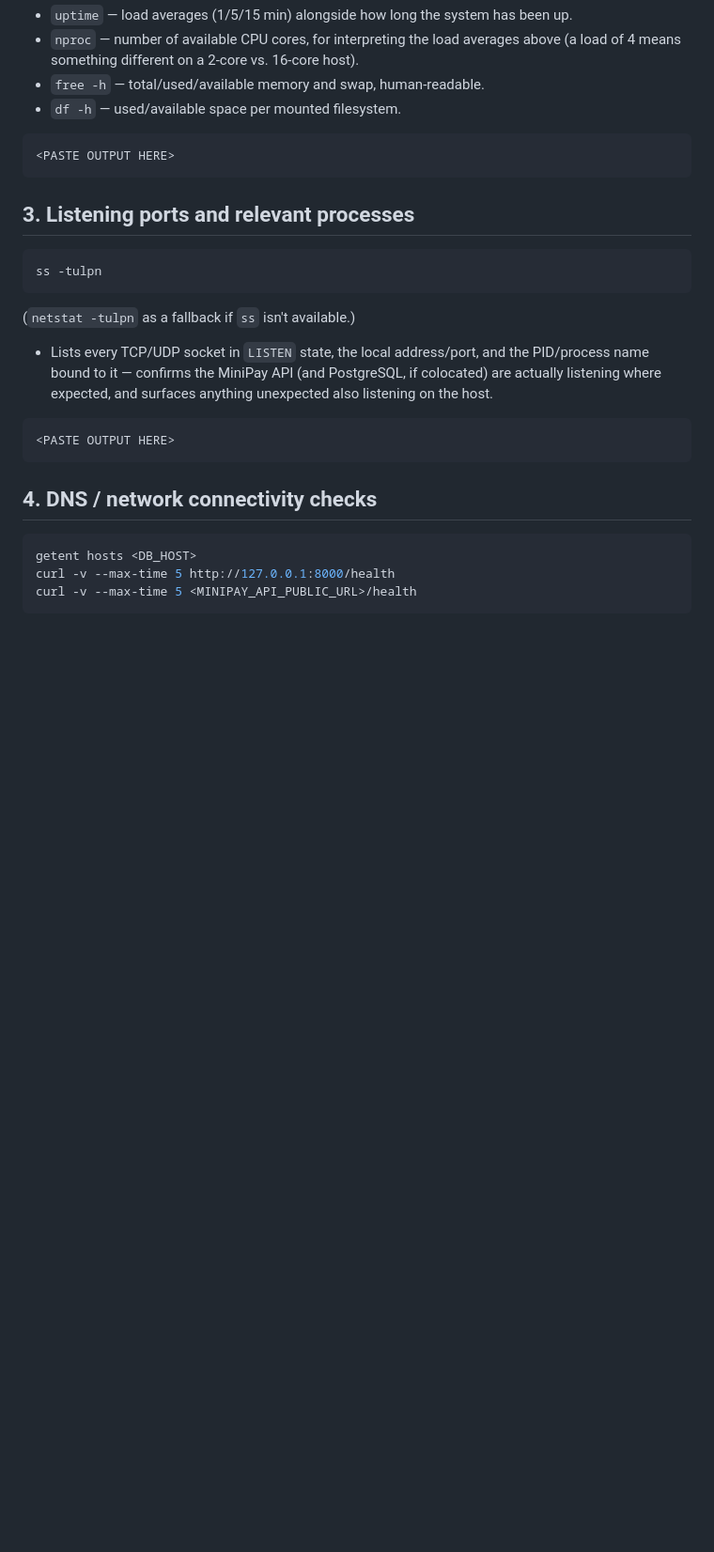
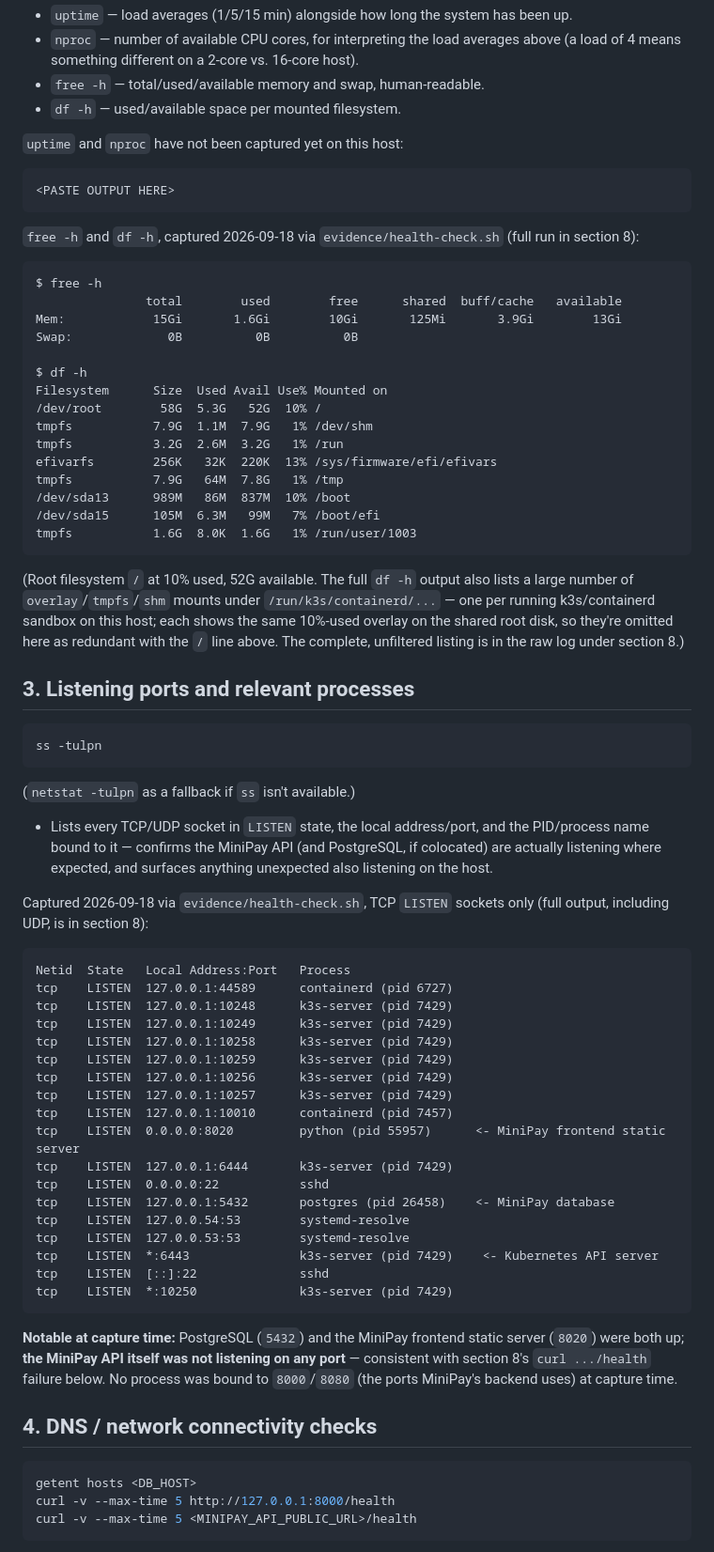
Before and after one commit to owais-963/paysys-assesment-submission, a Markdown page: evidence/linux.md, the part around one of its changes. Shown at 94% size. GitHub-like rendering; blank space fills up the shorter version.

````diff
--- a/evidence/linux.md
+++ b/evidence/linux.md
@@ -41,9 +51,38 @@ df -h
 - `free -h` — total/used/available memory and swap, human-readable.
 - `df -h` — used/available space per mounted filesystem.
 
+`uptime` and `nproc` have not been captured yet on this host:
+
 ```
 <PASTE OUTPUT HERE>
 ```
+
+`free -h` and `df -h`, captured 2026-09-18 via `evidence/health-check.sh`
+(full run in section 8):
+
+```
+$ free -h
+               total        used        free      shared  buff/cache   available
+Mem:            15Gi       1.6Gi        10Gi       125Mi       3.9Gi        13Gi
+Swap:             0B          0B          0B
+
+$ df -h
+Filesystem      Size  Used Avail Use% Mounted on
+/dev/root        58G  5.3G   52G  10% /
+tmpfs           7.9G  1.1M  7.9G   1% /dev/shm
+tmpfs           3.2G  2.6M  3.2G   1% /run
+efivarfs        256K   32K  220K  13% /sys/firmware/efi/efivars
+tmpfs           7.9G   64M  7.8G   1% /tmp
+/dev/sda13      989M   86M  837M  10% /boot
+/dev/sda15      105M  6.3M   99M   7% /boot/efi
+tmpfs           1.6G  8.0K  1.6G   1% /run/user/1003
+```
+(Root filesystem `/` at 10% used, 52G available. The full `df -h` output
+also lists a large number of `overlay`/`tmpfs`/`shm` mounts under
+`/run/k3s/containerd/...` — one per running k3s/containerd sandbox on this
+host; each shows the same 10%-used overlay on the shared root disk, so
+they're omitted here as redundant with the `/` line above. The complete,
+unfiltered listing is in the raw log under section 8.)
 
 ## 3. Listening ports and relevant processes
 
@@ -56,9 +95,35 @@ ss -tulpn
   PostgreSQL, if colocated) are actually listening where expected, and
   surfaces anything unexpected also listening on the host.
 
+Captured 2026-09-18 via `evidence/health-check.sh`, TCP `LISTEN` sockets
+only (full output, including UDP, is in section 8):
+
 ```
-<PASTE OUTPUT HERE>
+Netid  State   Local Address:Port   Process
+tcp    LISTEN  127.0.0.1:44589      containerd (pid 6727)
+tcp    LISTEN  127.0.0.1:10248      k3s-server (pid 7429)
+tcp    LISTEN  127.0.0.1:10249      k3s-server (pid 7429)
+tcp    LISTEN  127.0.0.1:10258      k3s-server (pid 7429)
+tcp    LISTEN  127.0.0.1:10259      k3s-server (pid 7429)
+tcp    LISTEN  127.0.0.1:10256      k3s-server (pid 7429)
+tcp    LISTEN  127.0.0.1:10257      k3s-server (pid 7429)
+tcp    LISTEN  127.0.0.1:10010      containerd (pid 7457)
+tcp    LISTEN  0.0.0.0:8020         python (pid 55957)      <- MiniPay frontend static server
+tcp    LISTEN  127.0.0.1:6444       k3s-server (pid 7429)
+tcp    LISTEN  0.0.0.0:22           sshd
+tcp    LISTEN  127.0.0.1:5432       postgres (pid 26458)    <- MiniPay database
+tcp    LISTEN  127.0.0.54:53        systemd-resolve
+tcp    LISTEN  127.0.0.53:53        systemd-resolve
+tcp    LISTEN  *:6443               k3s-server (pid 7429)    <- Kubernetes API server
+tcp    LISTEN  [::]:22              sshd
+tcp    LISTEN  *:10250              k3s-server (pid 7429)
 ```
+
+**Notable at capture time:** PostgreSQL (`5432`) and the MiniPay frontend
+static server (`8020`) were both up; **the MiniPay API itself was not
+listening on any port** — consistent with section 8's `curl .../health`
+failure below. No process was bound to `8000`/`8080` (the ports MiniPay's
+backend uses) at capture time.
 
 ## 4. DNS / network connectivity checks
 
````
Also changed, not shown: other parts of evidence/linux.md (+76 -11 lines).
